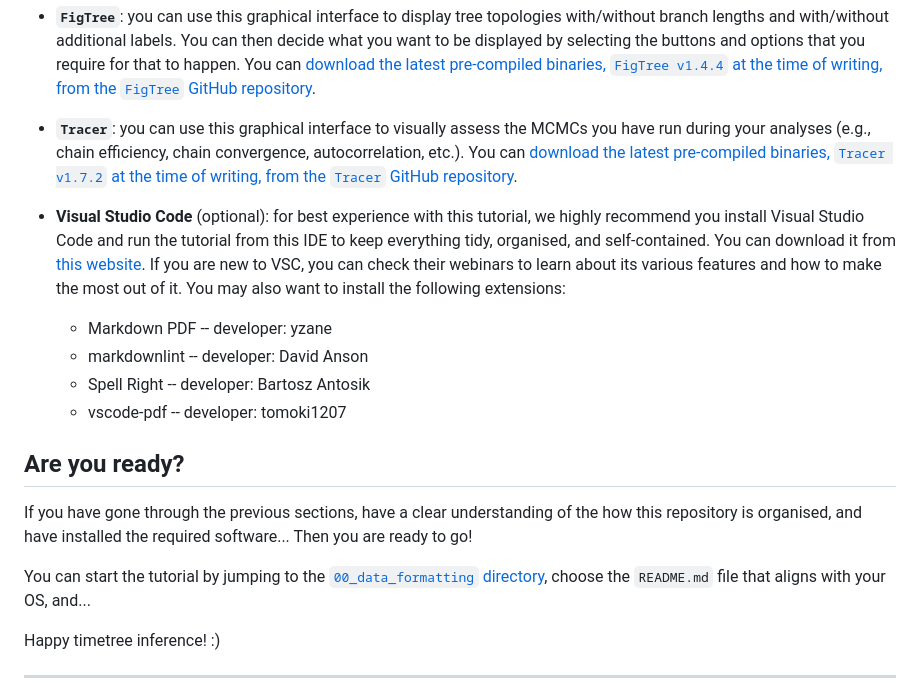
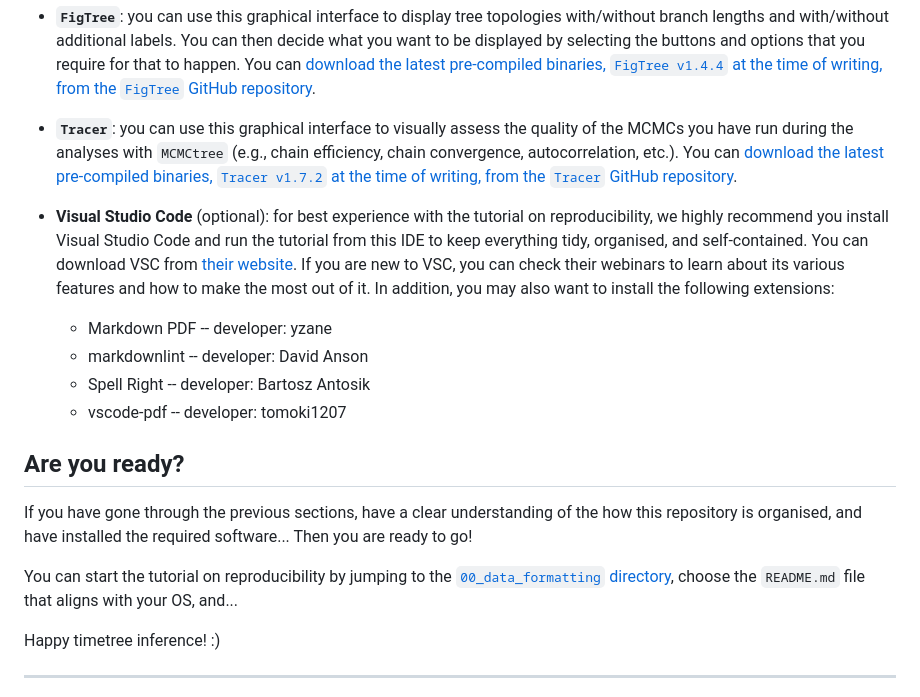
Before and after one commit to sabifo4/BayesianInference_practicals, a Markdown page: practical_sessions/day2/README.md, the part around the change printed below. GitHub-like rendering.

```diff
--- a/practical_sessions/day2/README.md
+++ b/practical_sessions/day2/README.md
@@ -110,9 +110,9 @@ Before you start this tutorial, please make sure you have the following software
 
 * **`FigTree`**: you can use this graphical interface to display tree topologies with/without branch lengths and with/without additional labels. You can then decide what you want to be displayed by selecting the buttons and options that you require for that to happen. You can [download the latest pre-compiled binaries, `FigTree v1.4.4` at the time of writing, from the `FigTree` GitHub repository](https://github.com/rambaut/figtree/releases).
 
-* **`Tracer`**: you can use this graphical interface to visually assess the MCMCs you have run during your analyses (e.g., chain efficiency, chain convergence, autocorrelation, etc.). You can [download the latest pre-compiled binaries, `Tracer v1.7.2` at the time of writing, from the `Tracer` GitHub repository](https://github.com/beast-dev/tracer/releases/tag/v1.7.2).
+* **`Tracer`**: you can use this graphical interface to visually assess the quality of the MCMCs you have run during the analyses with `MCMCtree` (e.g., chain efficiency, chain convergence, autocorrelation, etc.). You can [download the latest pre-compiled binaries, `Tracer v1.7.2` at the time of writing, from the `Tracer` GitHub repository](https://github.com/beast-dev/tracer/releases/tag/v1.7.2).
 
-* **Visual Studio Code** (optional): for best experience with this tutorial, we highly recommend you install Visual Studio Code and run the tutorial from this IDE to keep everything tidy, organised, and self-contained. You can download it from [this website](https://code.visualstudio.com/). If you are new to VSC, you can check their webinars to learn about its various features and how to make the most out of it. You may also want to install the following extensions:
+* **Visual Studio Code** (optional): for best experience with the tutorial on reproducibility, we highly recommend you install Visual Studio Code and run the tutorial from this IDE to keep everything tidy, organised, and self-contained. You can download VSC from [their website](https://code.visualstudio.com/). If you are new to VSC, you can check their webinars to learn about its various features and how to make the most out of it. In addition, you may also want to install the following extensions:
   * Markdown PDF -- developer: yzane
   * markdownlint -- developer: David Anson
   * Spell Right -- developer: Bartosz Antosik
@@ -122,7 +122,7 @@ Before you start this tutorial, please make sure you have the following software
 
 If you have gone through the previous sections, have a clear understanding of the how this repository is organised, and have installed the required software... Then you are ready to go!
 
-You can start the tutorial by jumping to the [`00_data_formatting` directory](00_data_formatting), choose the `README.md` file that aligns with your OS, and...
+You can start the tutorial on reproducibility by jumping to the [`00_data_formatting` directory](00_data_formatting), choose the `README.md` file that aligns with your OS, and...
 
 Happy timetree inference! :)
 
```
Also changed, not shown: other parts of practical_sessions/day2/README.md (+7 -7 lines).
